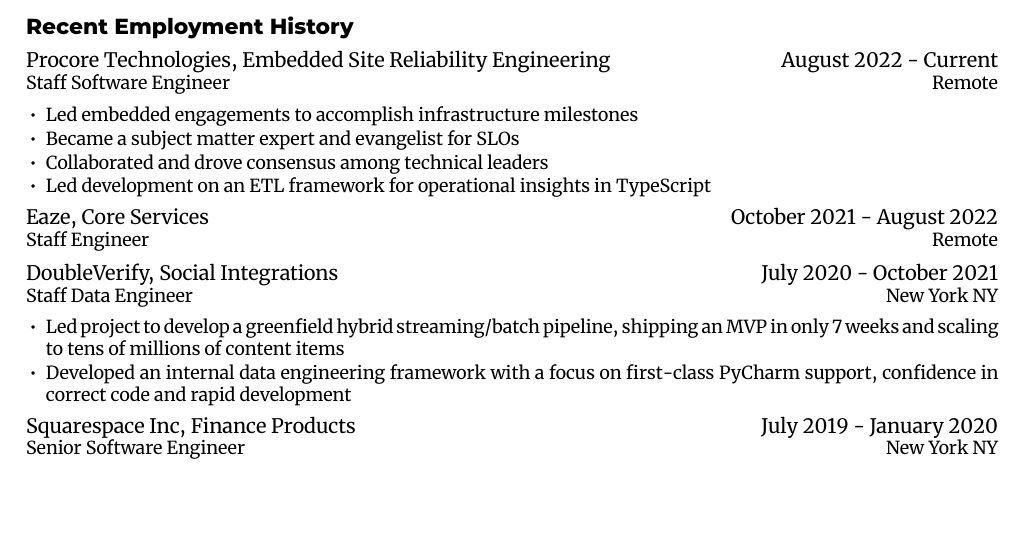
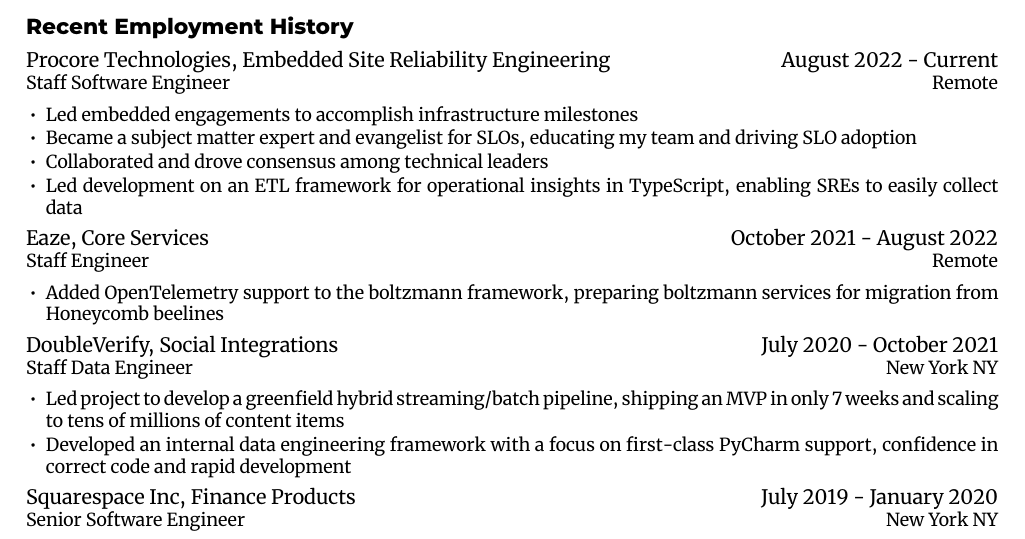
Before and after one commit to jfhbrook/resume, a LaTeX CV (resume.tex, which reads jobs/eaze.tex, jobs/procore.tex): part of the page, cut so that both start at the same text, the shorter picture padded with empty space. Compiled offline with XeLaTeX; a missing font is replaced by an installed copy or a similar font.

Commit message:
Update job accomplishments

```diff
--- a/jobs/eaze.tex
+++ b/jobs/eaze.tex
@@ -5,9 +5,12 @@
   \team{Core Services}
   \dates[October 2021]{August 2022}
 
-  \begin{extendedaccomplishments}
+  \begin{accomplishments}
     \item Added OpenTelemetry support to the boltzmann framework, preparing boltzmann
       services for migration from Honeycomb beelines
+  \end{accomplishments}
+
+  \begin{extendedaccomplishments}
     \item Developed a migration toolchain and pipeline for SQL Server,
       improving safety and speed of .NET development
     \item Made recommendations for hiring decisions and process changes, many
--- a/jobs/procore.tex
+++ b/jobs/procore.tex
@@ -7,14 +7,15 @@
 
   \begin{accomplishments}
     \item Led embedded engagements to accomplish infrastructure milestones
-    \item Became a subject matter expert and evangelist for SLOs
+    \item Became a subject matter expert and evangelist for SLOs, educating my team and driving SLO adoption
     \item Collaborated and drove consensus among technical leaders
-    \item Led development on an ETL framework for operational insights in TypeScript
+    \item Led development on an ETL framework for operational insights in TypeScript, enabling SREs to easily collect data
   \end{accomplishments}
 
   \begin{extendedaccomplishments}
+    \item Developed a circuit breaker to disable file uploads when NFS was unavailable, virtually eliminating a failure mode that could cause a full outage
+    \item Mentored and trained team members through one-on-one meetings and office hours
+    \item Acted as first-line on-call for the core application
     \item Offered operational support for Terraform
-    \item Developed a circuit breaker to disable file uploads when NFS was unavailable
-    \item Acted as first-line on-call for core application
   \end{extendedaccomplishments}
 \end{job}
```
